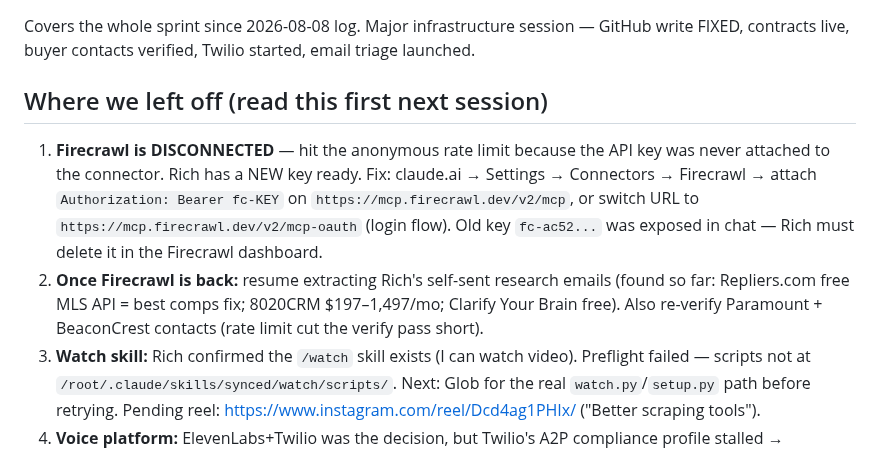
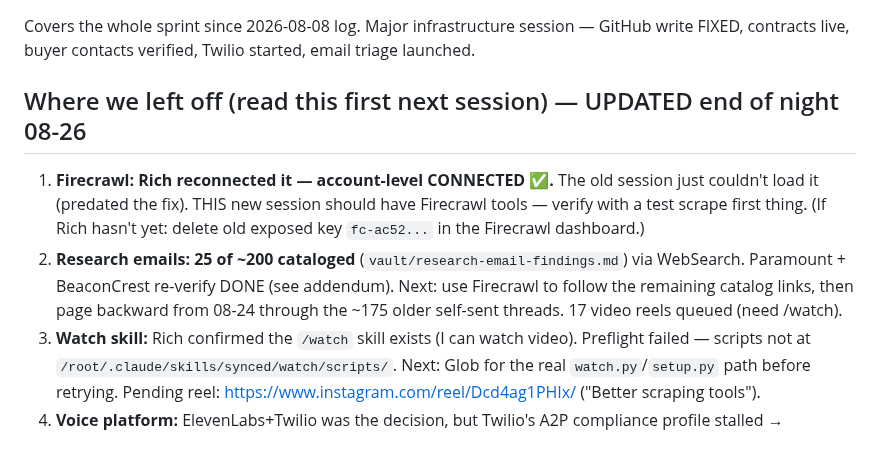
Before and after one commit to RifrafPro/C-Users-Admin-Desktop-Income-Notes, a Markdown page: vault/sessions/2026-08-27.md, the part around the change. Drawn GitHub-style.

Commit message:
Wrap-up: refresh 'Where we left off' for next session (Firecrawl reconnected, email catalog status)

```diff
--- a/vault/sessions/2026-08-27.md
+++ b/vault/sessions/2026-08-27.md
@@ -3,15 +3,15 @@
 Covers the whole sprint since 2026-08-08 log. Major infrastructure session — GitHub write
 FIXED, contracts live, buyer contacts verified, Twilio started, email triage launched.
 
-## Where we left off (read this first next session)
-1. **Firecrawl is DISCONNECTED** — hit the anonymous rate limit because the API key was never
-   attached to the connector. Rich has a NEW key ready. Fix: claude.ai → Settings → Connectors →
-   Firecrawl → attach `Authorization: Bearer fc-KEY` on `https://mcp.firecrawl.dev/v2/mcp`, or
-   switch URL to `https://mcp.firecrawl.dev/v2/mcp-oauth` (login flow). Old key `fc-ac52...`
-   was exposed in chat — Rich must delete it in the Firecrawl dashboard.
-2. **Once Firecrawl is back:** resume extracting Rich's self-sent research emails (found so far:
-   Repliers.com free MLS API = best comps fix; 8020CRM $197–1,497/mo; Clarify Your Brain free).
-   Also re-verify Paramount + BeaconCrest contacts (rate limit cut the verify pass short).
+## Where we left off (read this first next session) — UPDATED end of night 08-26
+1. **Firecrawl: Rich reconnected it — account-level CONNECTED ✅.** The old session just
+   couldn't load it (predated the fix). THIS new session should have Firecrawl tools —
+   verify with a test scrape first thing. (If Rich hasn't yet: delete old exposed key
+   `fc-ac52...` in the Firecrawl dashboard.)
+2. **Research emails: 25 of ~200 cataloged** (`vault/research-email-findings.md`) via
+   WebSearch. Paramount + BeaconCrest re-verify DONE (see addendum). Next: use Firecrawl to
+   follow the remaining catalog links, then page backward from 08-24 through the ~175 older
+   self-sent threads. 17 video reels queued (need /watch).
 3. **Watch skill:** Rich confirmed the `/watch` skill exists (I can watch video). Preflight
    failed — scripts not at `/root/.claude/skills/synced/watch/scripts/`. Next: Glob for the
    real `watch.py`/`setup.py` path before retrying. Pending reel:
```
